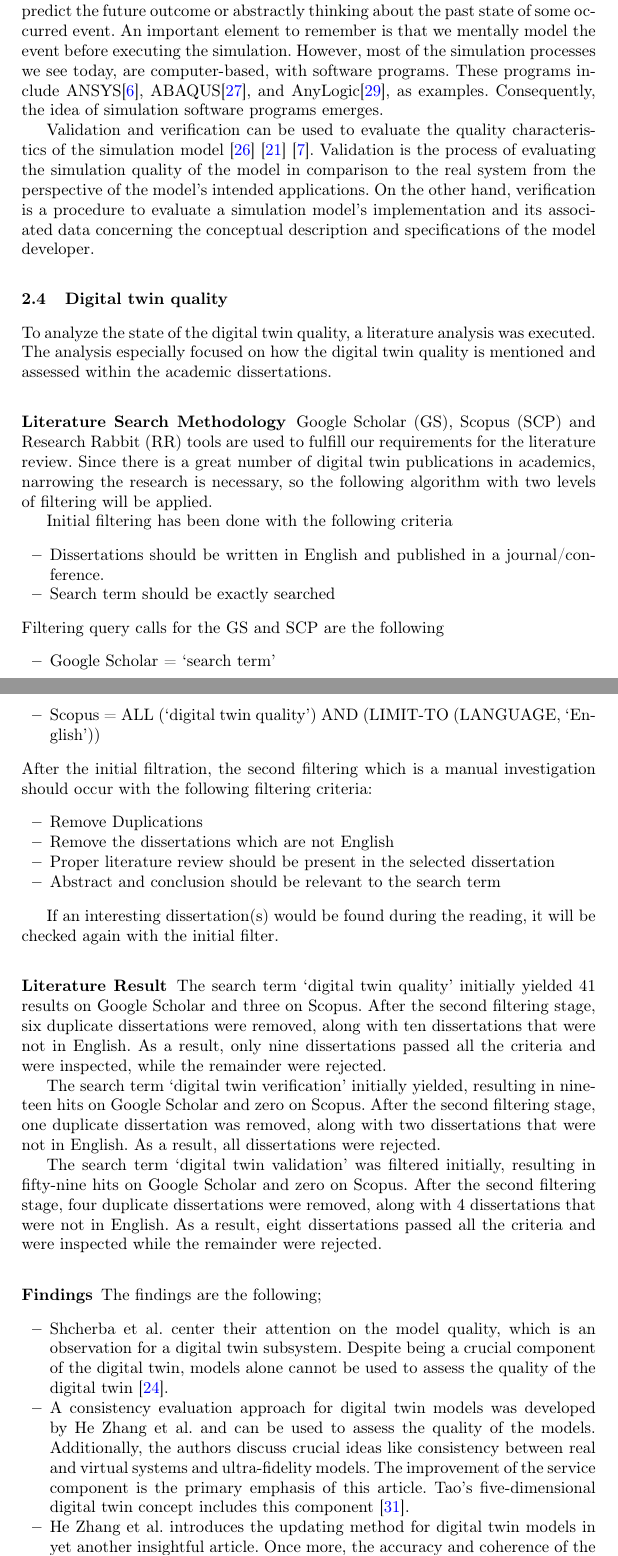
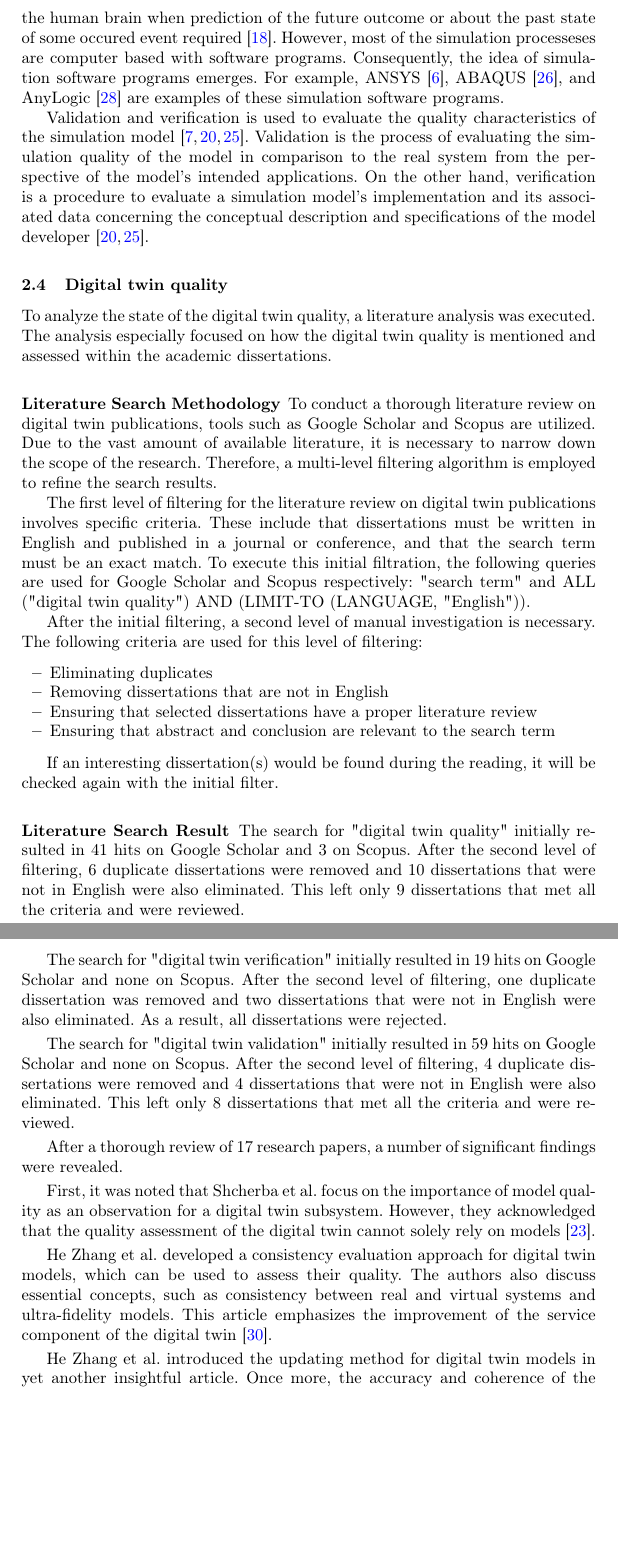
Before and after one commit to ghackenberg/digital-twin-quality, a LaTeX thesis (manuscripts/paper-1/main.tex): two parts of pages 4 and 5 of 12, joined at a grey line, cut so that both start at the same text, the shorter picture padded with empty space. Compiled offline with pdfLaTeX.

Commit message:
Literature Research is revised

```diff
--- a/manuscripts/paper-1/main.tex
+++ b/manuscripts/paper-1/main.tex
@@ -6,6 +6,7 @@
 \usepackage{graphicx}
 \usepackage{amsfonts}
 \usepackage{verbatim}
+\usepackage{cite}
 
 \graphicspath{{./images/}}
 
@@ -123,65 +122,65 @@
     Hence, most of the quality assesments are subjective process and as a result, the quality attributes should be inspected subjectively \cite{SoftwareEngineering}.
 
     \subsection{Simulation Quality}
-    Simulation models are not merely virtual systems;
-    they are also abstracted systems, which are nothing more than imitations or,
-    to be more precise, abstractions of real systems.
-    We are simulating something every day when we are trying
-    to predict the future outcome or abstractly thinking about the past state of some occurred event.
-    An important element to remember is that we mentally model the
-    event before executing the simulation. However, most of the simulation processes we see today,
-    are computer-based, with software programs. These programs
-    include ANSYS\cite{Ansys}, ABAQUS\cite{Abaqus}, and
-    AnyLogic\cite{AnyLogic}, as examples. Consequently, the idea of simulation software programs emerges.
+    Simulation models are not merely virtual systems; they are also abstracted systems,
+    which are nothing more than imitations or, to be more precise, abstractions of the real systems.
+    In fact, everyday, simulation of the real systems occurs in the human brain when prediction of the future outcome or  about the
+    past state of some occured event required\cite{MobusSystemTheory}. However, most of the simulation processeses are computer
+    based with software programs. Consequently, the idea of simulation software programs emerges.
+    For example, ANSYS\cite{Ansys}, ABAQUS\cite{Abaqus}, and AnyLogic\cite{AnyLogic} are examples of these simulation software programs.
 
-    Validation and verification can be used to evaluate the quality characteristics of the simulation model \cite{StewartSimulation} \cite{VerificationValidationSergent} \cite{OsmanBalci}.
-    Validation is the process of evaluating the simulation quality of the model in comparison to the real system from the perspective of the model's intended applications.
-    On the other hand, verification is a procedure to evaluate a simulation model's implementation and its associated data concerning the conceptual description and specifications of the model developer.
+    Validation and verification is used to evaluate the quality characteristics of the simulation
+    model \cite{StewartSimulation,VerificationValidationSergent,OsmanBalci}.
+    Validation is the process of evaluating the simulation quality of the model in comparison to
+    the real system from the perspective of the model's intended applications.
+    On the other hand, verification is a procedure to
+    evaluate a simulation model's implementation and its associated
+    data concerning the conceptual description and specifications of the
+    model developer\cite{StewartSimulation,VerificationValidationSergent}.
 
     \subsection{Digital twin quality}
     To analyze the state of the digital twin quality, a literature analysis was executed.
     The analysis especially focused on how the digital twin quality is mentioned and assessed within the academic dissertations.
 
     \subsubsection*{Literature Search Methodology}
-    Google Scholar (GS), Scopus (SCP) and Research Rabbit (RR) tools are used to fulfill our requirements for the literature review. Since there is a great number of digital twin publications in academics,
-    narrowing the research is necessary, so the following algorithm with two levels of filtering will be applied.
+    To conduct a thorough literature review on digital twin publications, tools such as Google Scholar and Scopus are utilized. Due to the vast amount of available literature, it is necessary to narrow down the scope of the research.
+    Therefore, a multi-level filtering algorithm is employed to refine the search results.
 
-    Initial filtering has been done with the following criteria
+    The first level of filtering for the literature review on digital twin publications involves specific criteria. These include that dissertations must be written in English and
+    published in a journal or conference, and that the search term must be an exact match. To execute this initial filtration,
+    the following queries are used for Google Scholar and Scopus respectively: "search term" and ALL ("digital twin quality") AND (LIMIT-TO (LANGUAGE, "English")).
+
+    After the initial filtering, a second level of manual investigation is necessary. The following criteria are used for this level of filtering:
     \begin{itemize}
-        \item  Dissertations should be written in English and published in a journal/conference.
-        \item  Search term should be exactly searched
-    \end{itemize}
-    Filtering query calls for the GS and SCP are the following
-    \begin{itemize}
-        \item Google Scholar = `search term'
-        \item Scopus = ALL (`digital twin quality') AND (LIMIT-TO (LANGUAGE, `English'))
-    \end{itemize}
-    After the initial filtration, the second filtering which is a manual investigation should occur with the following filtering criteria:
-    \begin{itemize}
-        \item  Remove Duplications
-        \item  Remove the dissertations which are not English
-        \item  Proper literature review should be present in the selected dissertation
-        \item  Abstract and conclusion should be relevant to the search term
+        \item  Eliminating duplicates
+        \item  Removing dissertations that are not in English
+        \item  Ensuring that selected dissertations have a proper literature review
+        \item  Ensuring that abstract and conclusion are relevant to the search term
     \end{itemize}
 
     If an interesting dissertation(s) would be found during the reading, it will be checked again with the initial filter.
 
-    \subsubsection*{Literature Result}
-    The search term `digital twin quality' initially yielded 41 results on Google Scholar and three on Scopus.
-    After the second filtering stage, six duplicate dissertations were removed, along with ten dissertations that were not in English. As a result, only nine dissertations passed all the criteria and were inspected, while the remainder were rejected.
+    \subsubsection*{Literature Search Result}
+    The search for "digital twin quality" initially resulted in 41 hits on Google Scholar and 3 on Scopus.
+    After the second level of filtering, 6 duplicate dissertations were removed and 10 dissertations that were not in English were also eliminated.
+    This left only 9 dissertations that met all the criteria and were reviewed.
 
-    The search term `digital twin verification' initially yielded, resulting in nineteen hits on Google Scholar and zero on Scopus. After the second filtering stage, one duplicate dissertation was removed, along with two dissertations that were not in English.
-    As a result, all dissertations were rejected.
+    The search for "digital twin verification" initially resulted in 19 hits on Google Scholar and none on Scopus.
+    After the second level of filtering, one duplicate dissertation was removed and two dissertations that were not in
+    English were also eliminated. As a result, all dissertations were rejected.
 
-    The search term `digital twin validation' was filtered initially, resulting in fifty-nine hits on Google Scholar and zero on Scopus. After the second filtering stage, four duplicate dissertations were removed, along with 4 dissertations that were not in English.
-    As a result, eight dissertations passed all the criteria and were inspected while the remainder were rejected.
+    The search for "digital twin validation" initially resulted in 59 hits on Google Scholar and none on Scopus.
+    After the second level of filtering, 4 duplicate dissertations were removed and 4
+    dissertations that were not in English were also eliminated. This left only 8 dissertations that met all the criteria and were reviewed.
 
-    \subsubsection*{Findings}
+    After a thorough review of 17 research papers, a number of significant findings were revealed.
 
-    The findings are the following;
-    \begin{itemize}
-        \item Shcherba et al. center their attention on the model quality, which is an observation for a digital twin subsystem. Despite being a crucial component of the digital twin, models alone cannot be used to assess the quality of the digital twin~\cite{Shcherba}.
-        \item A consistency evaluation approach for digital twin models was developed by He Zhang et al. and can be used to assess the quality of the models. Additionally,
-        the authors discuss crucial ideas like consistency between real and virtual systems and ultra-fidelity models. The improvement of the service component is the primary emphasis of this article. Tao's five-dimensional digital twin concept includes this component~\cite{ZHANGEVALUATIONMETHOD}.
-        \item He Zhang et al. introduces the updating method for digital twin models in yet another insightful article. Once more, the accuracy and coherence of the model concepts were addressed~\cite{ZHANGUPDATEMETHOD}.
-        \item Selch et al. work is the only one that discusses the quality of the digital twin. The paper presents a machine-learning approach based on Bayesian networks to track the quality of the digital twin. The unique aspect of this study is that the author, rather than just analyzing the digital twin as a single system, determines the contributions of subsystems to forecast the overall quality of the digital twin. The digital couplings, which are linkages between the subsystems, are also mentioned by Selch et al. as a source of extra uncertainty.
+    First, it was noted that Shcherba et al.  focus on the importance of model quality as an observation for a digital twin subsystem.
+    However, they acknowledged that the quality assessment of the digital twin cannot solely rely on models~\cite{Shcherba}.
+
+    He Zhang et al.  developed a consistency evaluation approach for digital twin models, which can be used to assess their quality.
+    The authors also discuss essential concepts, such as consistency between real and virtual systems and ultra-fidelity models.
+    This article emphasizes the improvement of the service component of the digital twin~\cite{ZHANGEVALUATIONMETHOD}.
+
+    He Zhang et al. introduced the updating method for digital twin models in yet another insightful article.
+    Once more, the accuracy and coherence of the model concepts were addressed~\cite{ZHANGUPDATEMETHOD}.
```
Also changed, not shown: manuscripts/paper-1/main.tex (55 more changed lines).
